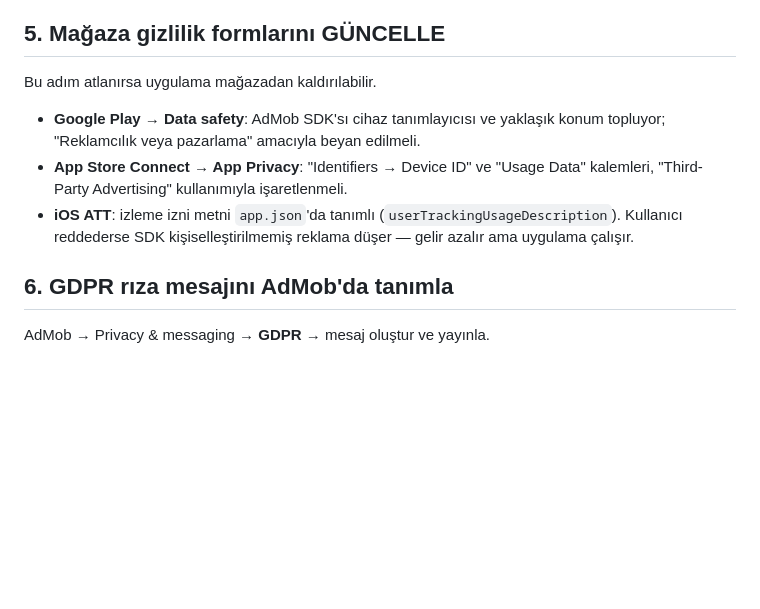
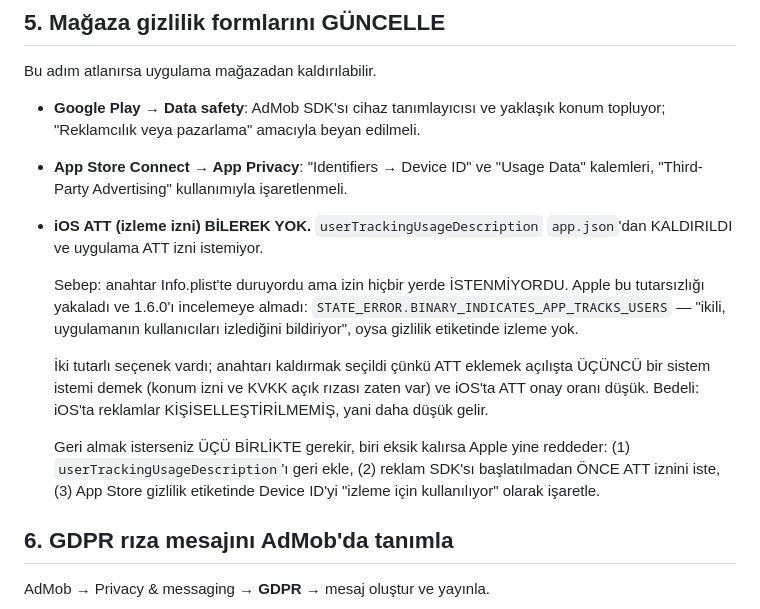
Before and after one commit to Ruzzyferr/Cheep, a Markdown page: docs/ADMOB-SETUP.md, the part around the change. Rendered like a GitHub page; blank space fills up the shorter version.

Commit message:
docs(admob): iOS ATT'nin neden kaldirildigi ve nasil geri alinacagi
Apple 1.6.0'i BINARY_INDICATES_APP_TRACKS_USERS ile incelemeye almadi.
Karar ve geri alma yordami belgelendi; ucunden biri eksik kalirsa ayni
ret tekrarlaniyor.

Co-Authored-By: Claude Opus 5 (1M context) <noreply@anthropic.com>
Claude-Session: https://claude.ai/code/session_015FVNVrHS8z4QSaSJraWhTD

```diff
--- a/docs/ADMOB-SETUP.md
+++ b/docs/ADMOB-SETUP.md
@@ -90,9 +90,23 @@ Bu adım atlanırsa uygulama mağazadan kaldırılabilir.
   konum topluyor; "Reklamcılık veya pazarlama" amacıyla beyan edilmeli.
 - **App Store Connect → App Privacy**: "Identifiers → Device ID" ve "Usage
   Data" kalemleri, "Third-Party Advertising" kullanımıyla işaretlenmeli.
-- **iOS ATT**: izleme izni metni `app.json`'da tanımlı
-  (`userTrackingUsageDescription`). Kullanıcı reddederse SDK
-  kişiselleştirilmemiş reklama düşer — gelir azalır ama uygulama çalışır.
+- **iOS ATT (izleme izni) BİLEREK YOK.** `userTrackingUsageDescription`
+  `app.json`'dan KALDIRILDI ve uygulama ATT izni istemiyor.
+
+  Sebep: anahtar Info.plist'te duruyordu ama izin hiçbir yerde İSTENMİYORDU.
+  Apple bu tutarsızlığı yakaladı ve 1.6.0'ı incelemeye almadı:
+  `STATE_ERROR.BINARY_INDICATES_APP_TRACKS_USERS` — "ikili, uygulamanın
+  kullanıcıları izlediğini bildiriyor", oysa gizlilik etiketinde izleme yok.
+
+  İki tutarlı seçenek vardı; anahtarı kaldırmak seçildi çünkü ATT eklemek
+  açılışta ÜÇÜNCÜ bir sistem istemi demek (konum izni ve KVKK açık rızası
+  zaten var) ve iOS'ta ATT onay oranı düşük. Bedeli: iOS'ta reklamlar
+  KİŞİSELLEŞTİRİLMEMİŞ, yani daha düşük gelir.
+
+  Geri almak isterseniz ÜÇÜ BİRLİKTE gerekir, biri eksik kalırsa Apple yine
+  reddeder: (1) `userTrackingUsageDescription`'ı geri ekle, (2) reklam SDK'sı
+  başlatılmadan ÖNCE ATT iznini iste, (3) App Store gizlilik etiketinde
+  Device ID'yi "izleme için kullanılıyor" olarak işaretle.
 
 ## 6. GDPR rıza mesajını AdMob'da tanımla
 
```
